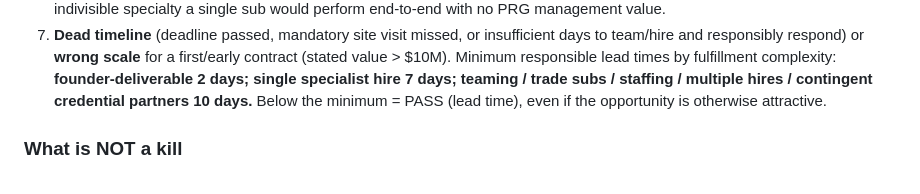
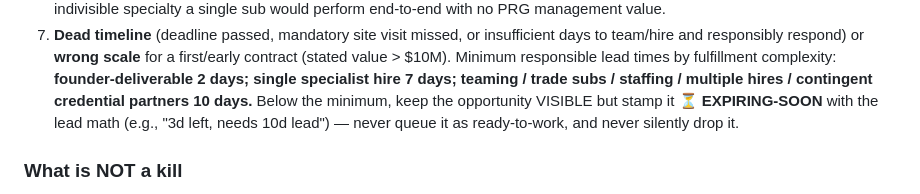
Before and after one commit to pacificresearch/Pacific-Research-LLC-Website, a Markdown page: CLAUDE.md, the part around the change. Drawn GitHub-style.

Commit message:
Lead-time rule: mark EXPIRING-SOON instead of PASS (#8)
Under-lead opportunities stay visible with the lead math stamped on
them rather than being dropped — matches the matcher's EXPIRING-SOON
verdict.


Claude-Session: https://claude.ai/code/session_01YRKDWrCowPovnNhpoAXpGL

Co-authored-by: Claude <noreply@anthropic.com>

```diff
--- a/CLAUDE.md
+++ b/CLAUDE.md
@@ -67,8 +67,10 @@ words total; no full analysis unless asked.
    Minimum responsible lead times by fulfillment complexity:
    **founder-deliverable 2 days; single specialist hire 7 days;
    teaming / trade subs / staffing / multiple hires / contingent
-   credential partners 10 days.** Below the minimum = PASS (lead time),
-   even if the opportunity is otherwise attractive.
+   credential partners 10 days.** Below the minimum, keep the
+   opportunity VISIBLE but stamp it **⏳ EXPIRING-SOON** with the lead
+   math (e.g., "3d left, needs 10d lead") — never queue it as
+   ready-to-work, and never silently drop it.
 
 ### What is NOT a kill
 
```
